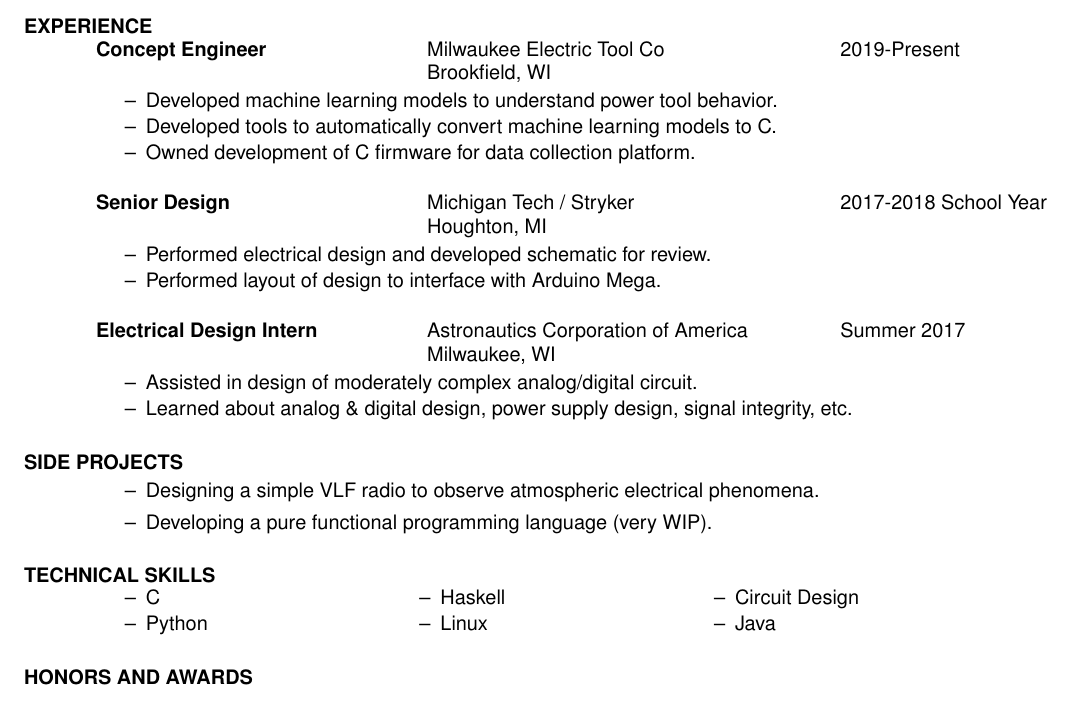
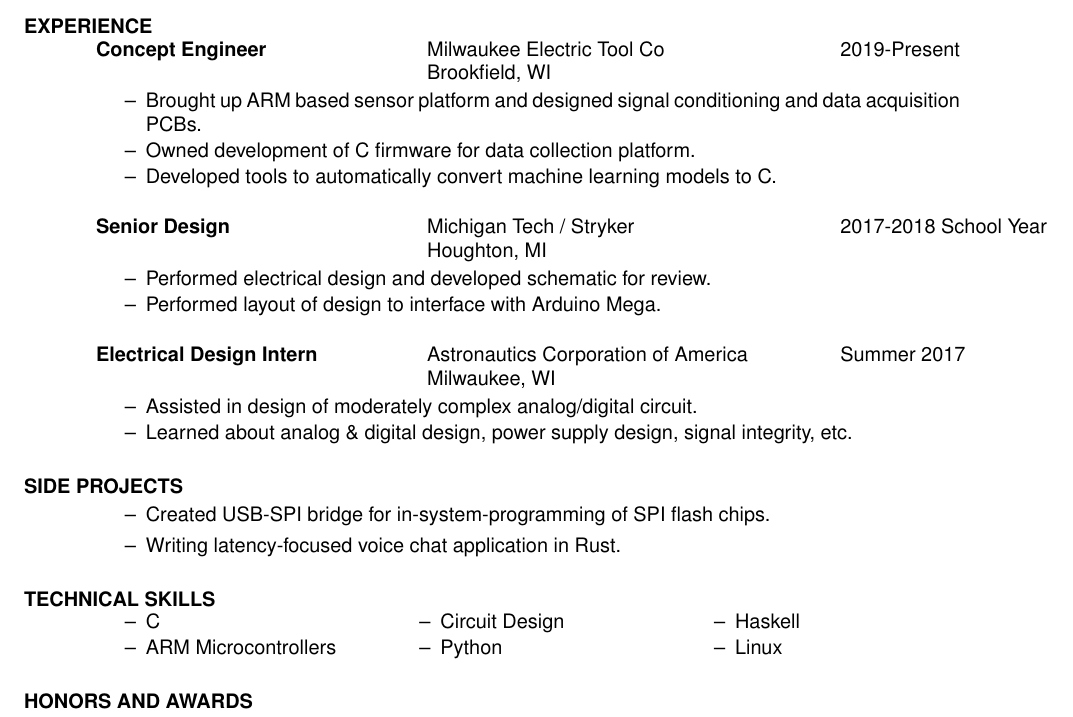
Before and after one commit to jevankovich/resume, a LaTeX CV (res.tex): part of the page, cut so that both start at the same text. Compiled offline with pdfLaTeX.

Commit message:
Updated Jan 2021

```diff
--- a/res.tex
+++ b/res.tex
@@ -40,9 +40,9 @@
     \> Brookfield, WI
   \end{tabbing}\vspace{-10pt}
   \begin{itemize} \itemsep1pt \parskip0pt \parsep0pt
-    \item Developed machine learning models to understand power tool behavior.
+    \item Brought up ARM based sensor platform and designed signal conditioning and data acquisition PCBs.
+    \item Owned development of C firmware for data collection platform.
     \item Developed tools to automatically convert machine learning models to C.
-    \item Owned development of C firmware for data collection platform.
   \end{itemize}
 
   \vspace{-0.15in}
@@ -104,8 +104,8 @@
 
   \section{SIDE PROJECTS}
   \begin{itemize}
-    \item Designing a simple VLF radio to observe atmospheric electrical phenomena.
-    \item Developing a pure functional programming language (very WIP).
+    \item Created USB-SPI bridge for in-system-programming of SPI flash chips.
+    \item Writing latency-focused voice chat application in Rust.
     %\item Currently designing a frequency reference based on WWVB time-radio.
     %\item Currently writing Forth interpreter in x86 asm.
     %\item Currently attempting to write a C compiler.
@@ -116,11 +116,11 @@
   \begin{multicols}{3}
     \begin{itemize} \itemsep1pt \parskip0pt \parsep0pt
       \item C
+      \item ARM Microcontrollers
+      \item Circuit Design
       \item Python
       \item Haskell
       \item Linux
-      \item Circuit Design
-      \item Java
     \end{itemize}
   \end{multicols}
 
```
Also changed, not shown: res.pdf.
